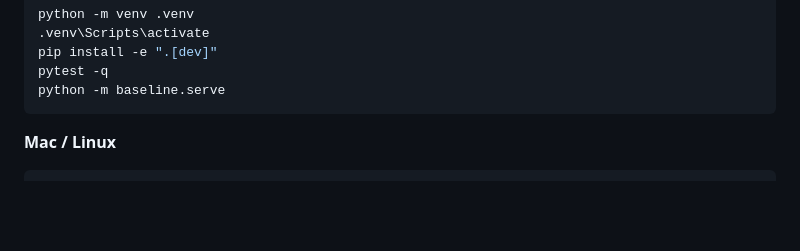
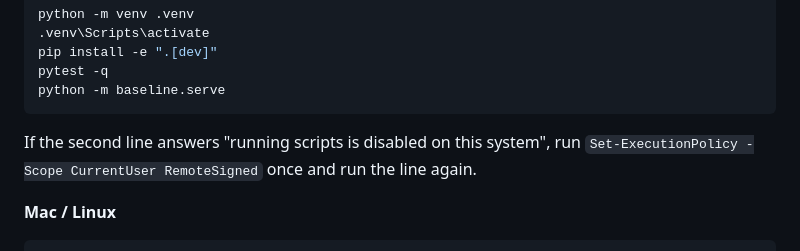
Before and after one commit to obsidianprimeofficial-alt/baseline, a Markdown page: README.md, the part around the change. Drawn GitHub-style; blank space fills up the shorter version.

Commit message:
README: what to do when PowerShell refuses activate

````diff
--- a/README.md
+++ b/README.md
@@ -54,6 +54,8 @@ pip install -e ".[dev]"
 pytest -q
 python -m baseline.serve
 ```
+
+If the second line answers "running scripts is disabled on this system", run `Set-ExecutionPolicy -Scope CurrentUser RemoteSigned` once and run the line again.
 
 **Mac / Linux**
 
````
